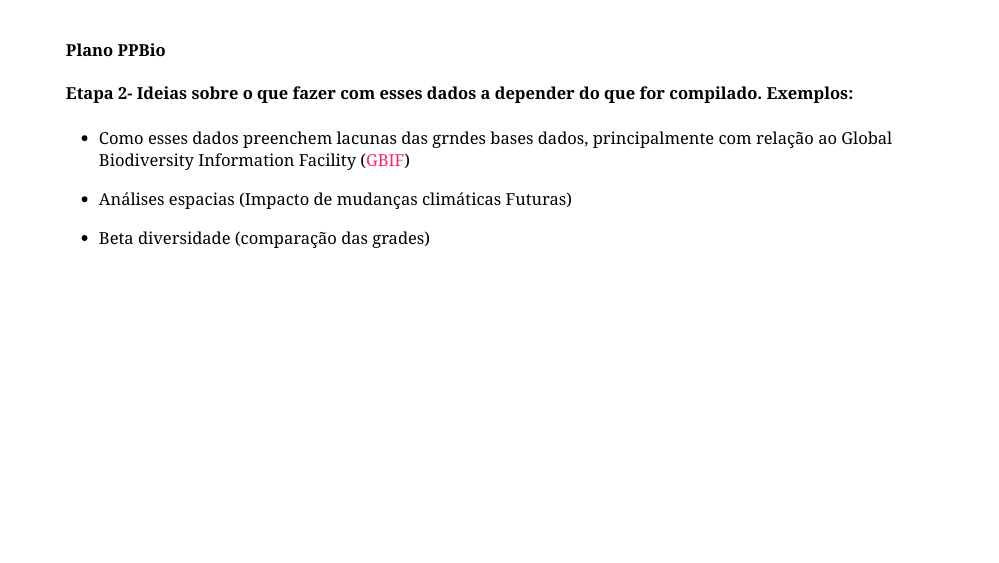
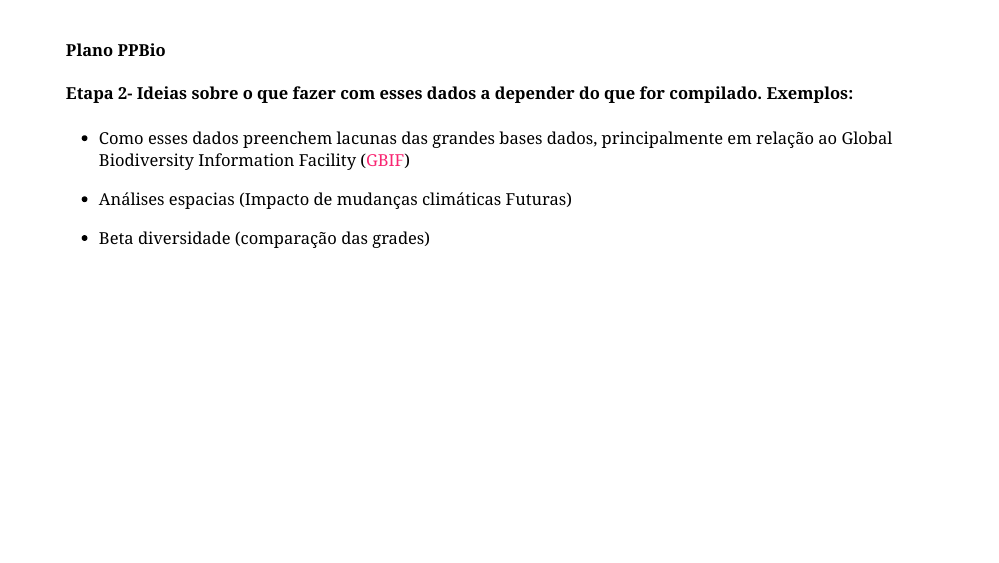
Before and after one commit to Tai-Rocha/PPBio_presentation, an R Markdown document (docs/index.Rmd): page 4 of 5. Rendered offline with R 4.5, knitr and Pandoc, with nearby package versions; the slides are laid out offline by our stand-in for remark.js, each with all of its steps uncovered, in fonts that may differ from those the slides ask for, and without slide numbers, shadows or browser add-ons; a font, style sheet, LaTeX package, included part or bibliography that could not be used is replaced or left out.

Commit message:
atualização apresentação PPBio

```diff
--- a/docs/index.Rmd
+++ b/docs/index.Rmd
@@ -91,7 +91,7 @@ class: top
 #### Plano PPBio
 #### Etapa 2- Ideias sobre o que fazer com esses dados a depender do que for compilado. Exemplos:
 
-- Como esses dados preenchem lacunas das grndes bases dados, principalmente com relação ao  Global Biodiversity Information Facility ([GBIF](https://www.gbif.org/))
+- Como esses dados preenchem lacunas das grandes bases dados, principalmente em relação ao Global Biodiversity Information Facility ([GBIF](https://www.gbif.org/))
 
 - Análises espacias (Impacto de mudanças climáticas Futuras)
 
```
Also changed, not shown: 1 other file.
